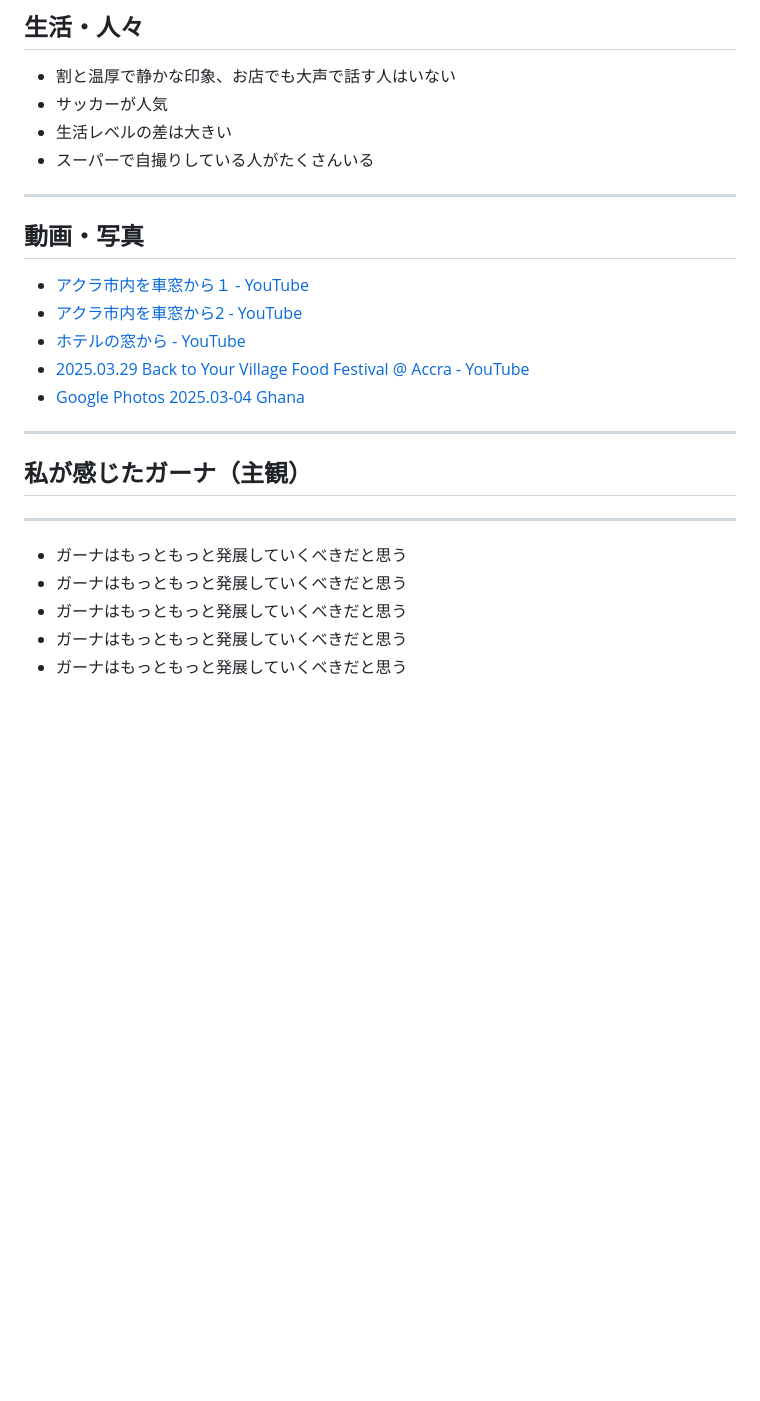
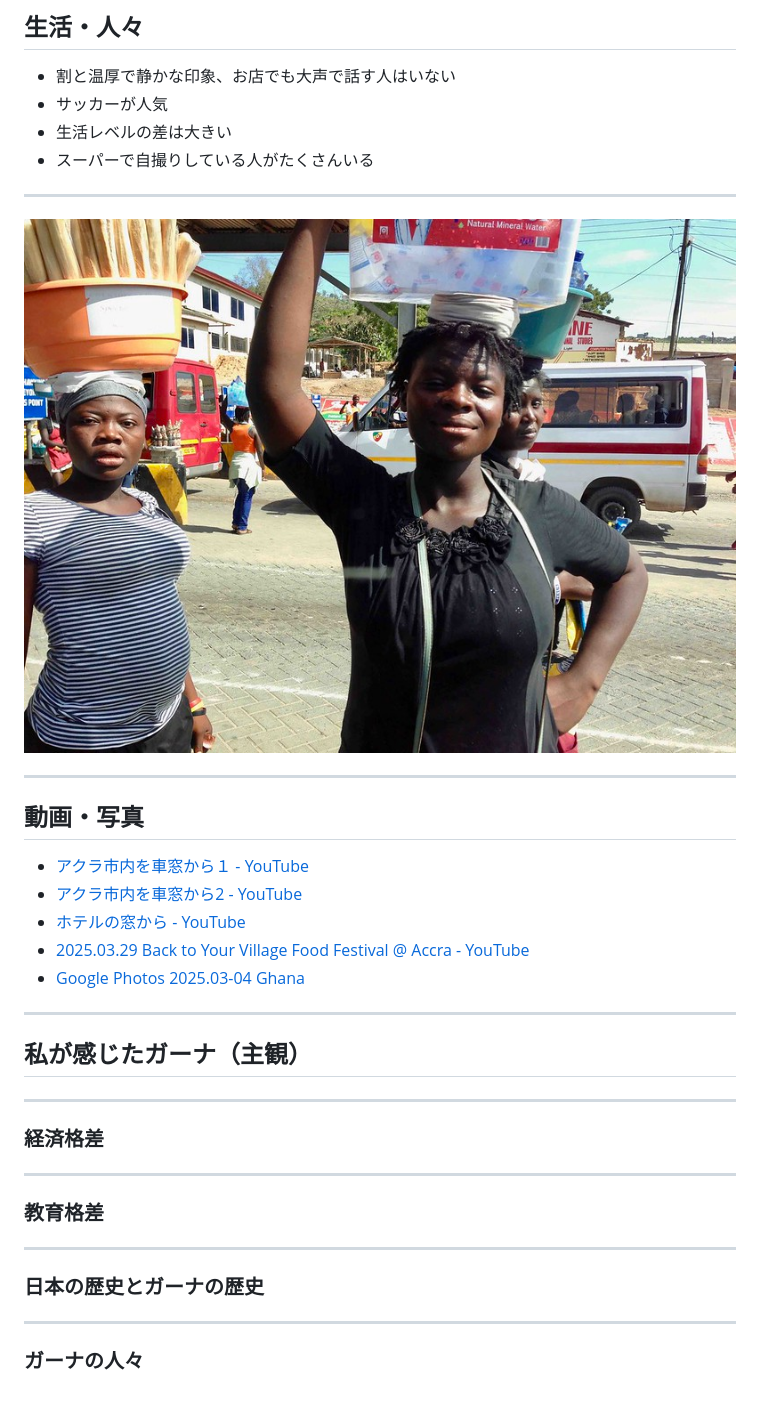
Before and after one commit to kwaka1208/slides, a Markdown page: ghana.md, the part around the change. GitHub-like rendering; pictures changed too: images/ghana/01.jpg (added); blank space fills up the shorter version.

Commit message:
画像追加

```diff
--- a/ghana.md
+++ b/ghana.md
@@ -87,6 +87,10 @@ JAL便がよかった
 
 ---
 
+![bg right:40%](/images/ghana/01.jpg)
+
+---
+
 ## 動画・写真
 
 - [アクラ市内を車窓から１ - YouTube](https://www.youtube.com/watch?v=LEvzFWkTKSQ)
@@ -101,9 +105,16 @@ JAL便がよかった
 
 ---
 
+### 経済格差
 
-- ガーナはもっともっと発展していくべきだと思う
-- ガーナはもっともっと発展していくべきだと思う
-- ガーナはもっともっと発展していくべきだと思う
-- ガーナはもっともっと発展していくべきだと思う
-- ガーナはもっともっと発展していくべきだと思う
+---
+
+### 教育格差
+
+---
+
+### 日本の歴史とガーナの歴史
+
+---
+
+### ガーナの人々
```
